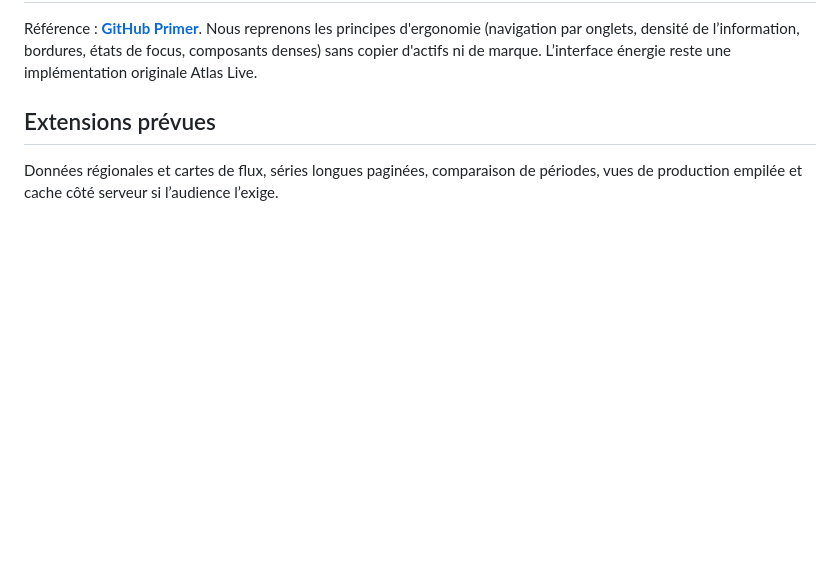
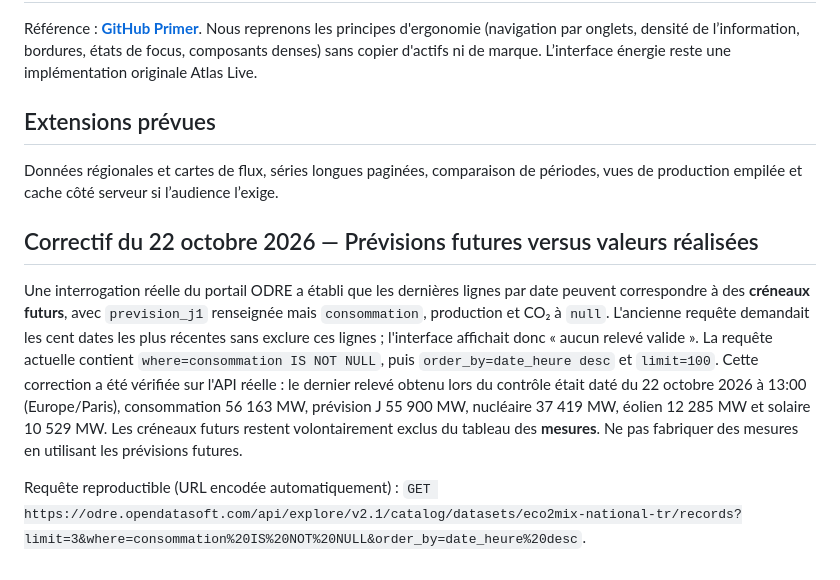
Before and after one commit to Hicha-m/atlas, a Markdown page: docs/ELECTRICITY.md, the part around the change. GitHub-like rendering; blank space fills up the shorter version.

Commit message:
docs(electricity): record verified ODRE null forecast root cause and measured-data filter

```diff
--- a/docs/ELECTRICITY.md
+++ b/docs/ELECTRICITY.md
@@ -68,3 +68,9 @@ Référence : **[GitHub Primer](https://primer.style/)**. Nous reprenons les pri
 ## Extensions prévues
 
 Données régionales et cartes de flux, séries longues paginées, comparaison de périodes, vues de production empilée et cache côté serveur si l’audience l’exige.
+
+## Correctif du 22 octobre 2026 — Prévisions futures versus valeurs réalisées
+
+Une interrogation réelle du portail ODRE a établi que les dernières lignes par date peuvent correspondre à des **créneaux futurs**, avec `prevision_j1` renseignée mais `consommation`, production et CO₂ à `null`. L'ancienne requête demandait les cent dates les plus récentes sans exclure ces lignes ; l'interface affichait donc « aucun relevé valide ». La requête actuelle contient `where=consommation IS NOT NULL`, puis `order_by=date_heure desc` et `limit=100`. Cette correction a été vérifiée sur l'API réelle : le dernier relevé obtenu lors du contrôle était daté du 22 octobre 2026 à 13:00 (Europe/Paris), consommation 56 163 MW, prévision J 55 900 MW, nucléaire 37 419 MW, éolien 12 285 MW et solaire 10 529 MW. Les créneaux futurs restent volontairement exclus du tableau des **mesures**. Ne pas fabriquer des mesures en utilisant les prévisions futures.
+
+Requête reproductible (URL encodée automatiquement) : `GET https://odre.opendatasoft.com/api/explore/v2.1/catalog/datasets/eco2mix-national-tr/records?limit=3&where=consommation%20IS%20NOT%20NULL&order_by=date_heure%20desc`.
```
